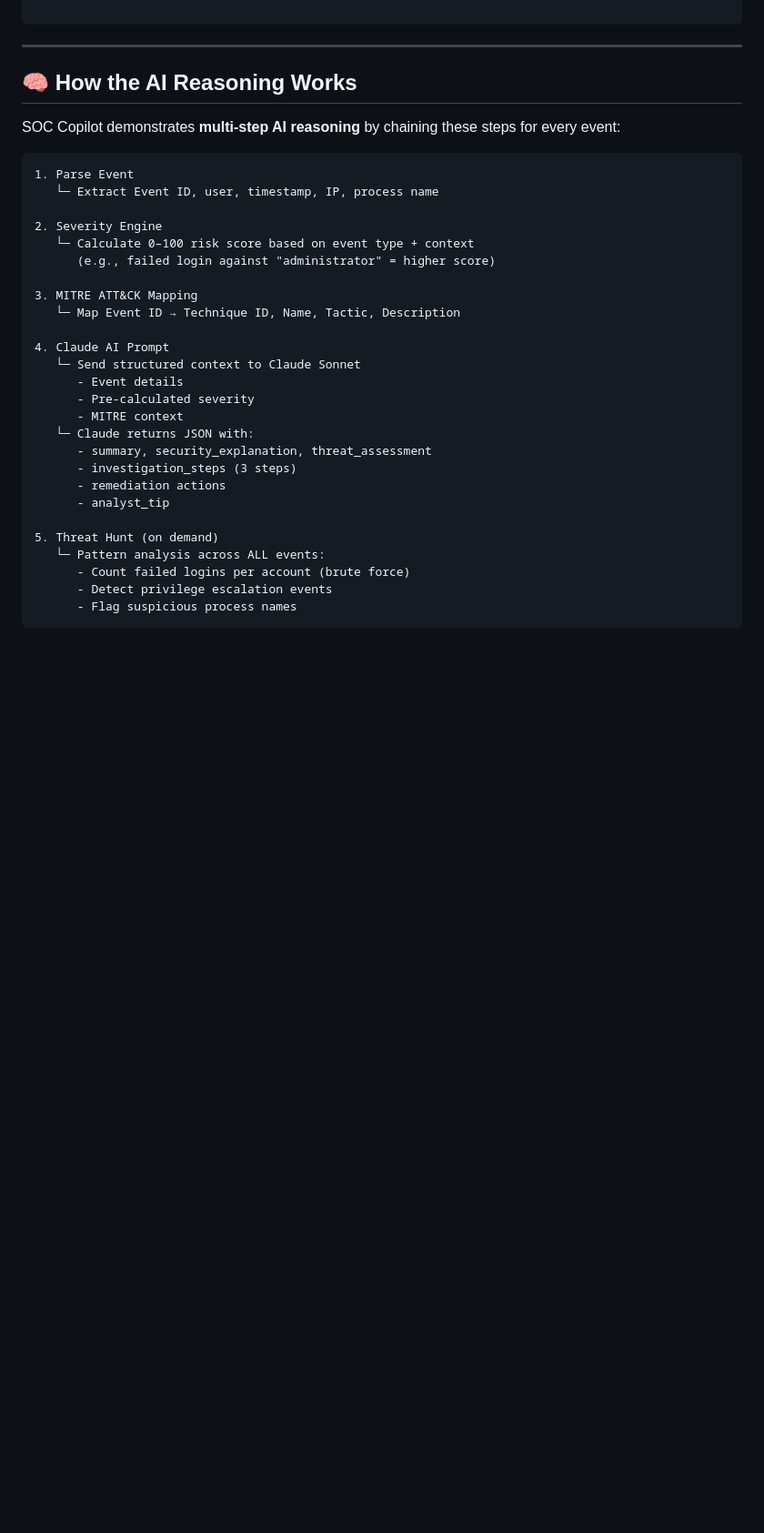
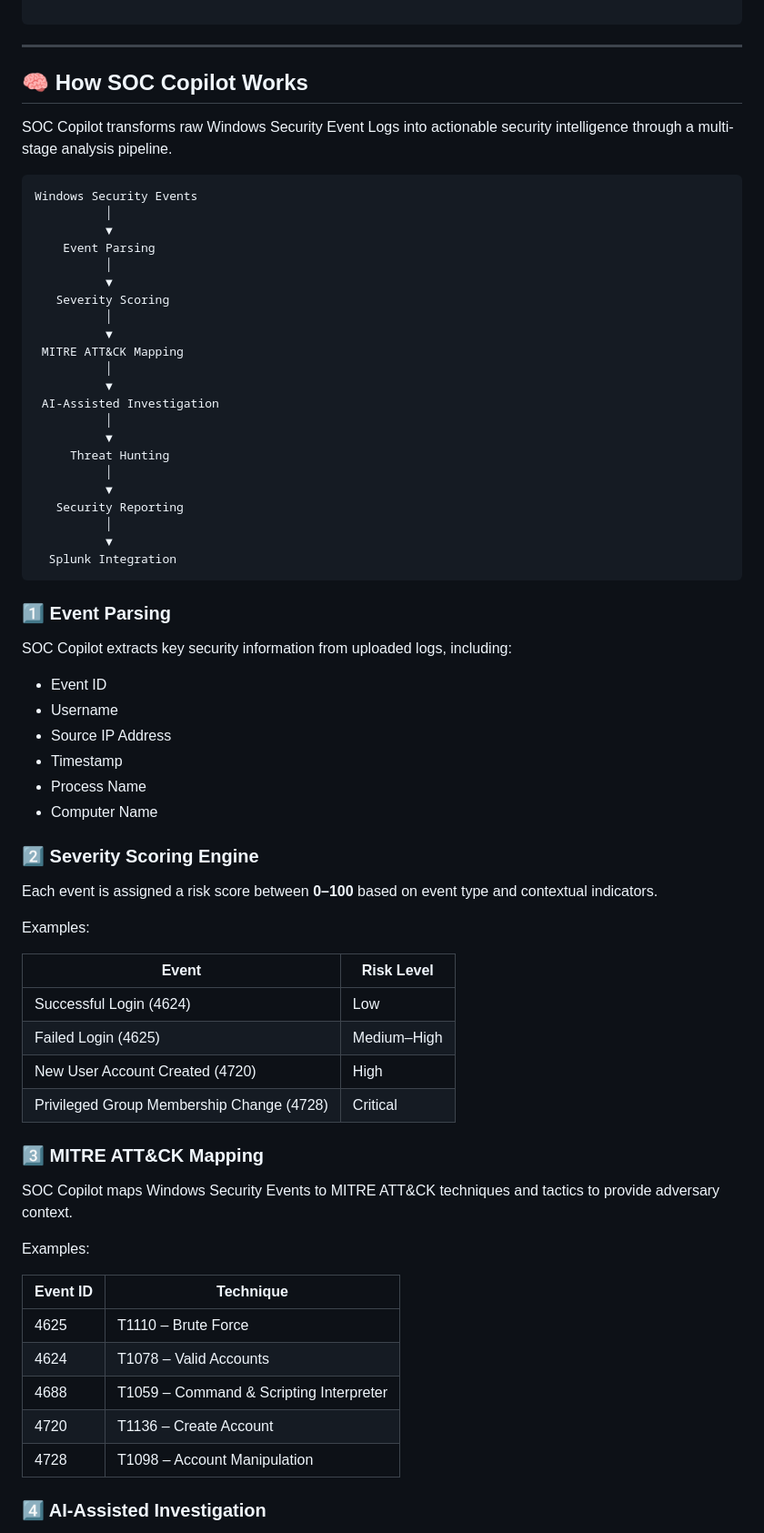
Before and after one commit to amjadkfp/splunk-soc-copilot, a Markdown page: README.md, the part around one of its changes. Shown at 91% size. Rendered like a GitHub page; blank space fills up the shorter version.

````diff
--- a/README.md
+++ b/README.md
@@ -210,35 +210,72 @@ soc-copilot/
 
 ---
 
-## 🧠 How the AI Reasoning Works
+## 🧠 How SOC Copilot Works
 
-SOC Copilot demonstrates **multi-step AI reasoning** by chaining these steps for every event:
+SOC Copilot transforms raw Windows Security Event Logs into actionable security intelligence through a multi-stage analysis pipeline.
 
+```text
+Windows Security Events
+          │
+          ▼
+    Event Parsing
+          │
+          ▼
+   Severity Scoring
+          │
+          ▼
+ MITRE ATT&CK Mapping
+          │
+          ▼
+ AI-Assisted Investigation
+          │
+          ▼
+     Threat Hunting
+          │
+          ▼
+   Security Reporting
+          │
+          ▼
+  Splunk Integration
 ```
-1. Parse Event
-   └─ Extract Event ID, user, timestamp, IP, process name
 
-2. Severity Engine
-   └─ Calculate 0–100 risk score based on event type + context
-      (e.g., failed login against "administrator" = higher score)
+### 1️⃣ Event Parsing
 
-3. MITRE ATT&CK Mapping
-   └─ Map Event ID → Technique ID, Name, Tactic, Description
+SOC Copilot extracts key security information from uploaded logs, including:
 
-4. Claude AI Prompt
-   └─ Send structured context to Claude Sonnet
-      - Event details
-      - Pre-calculated severity
-      - MITRE context
-   └─ Claude returns JSON with:
-      - summary, security_explanation, threat_assessment
-      - investigation_steps (3 steps)
-      - remediation actions
-      - analyst_tip
+* Event ID
+* Username
+* Source IP Address
+* Timestamp
+* Process Name
+* Computer Name
 
-5. Threat Hunt (on demand)
-   └─ Pattern analysis across ALL events:
-      - Count failed logins per account (brute force)
-      - Detect privilege escalation events
-      - Flag suspicious process names
-```
+### 2️⃣ Severity Scoring Engine
+
+Each event is assigned a risk score between **0–100** based on event type and contextual indicators.
+
+Examples:
+
+| Event                                     | Risk Level  |
+| ----------------------------------------- | ----------- |
+| Successful Login (4624)                   | Low         |
+| Failed Login (4625)                       | Medium–High |
+| New User Account Created (4720)           | High        |
+| Privileged Group Membership Change (4728) | Critical    |
+
+### 3️⃣ MITRE ATT&CK Mapping
+
+SOC Copilot maps Windows Security Events to MITRE ATT&CK techniques and tactics to provide adversary context.
+
+Examples:
+
+| Event ID | Technique                               |
+| -------- | --------------------------------------- |
+| 4625     | T1110 – Brute Force                     |
+| 4624     | T1078 – Valid Accounts                  |
+| 4688     | T1059 – Command & Scripting Interpreter |
+| 4720     | T1136 – Create Account                  |
+| 4728     | T1098 – Account Manipulation            |
+
+### 4️⃣ AI-Assisted Investigation
+
````
Also changed, not shown: other parts of README.md (+41 -0 lines).
